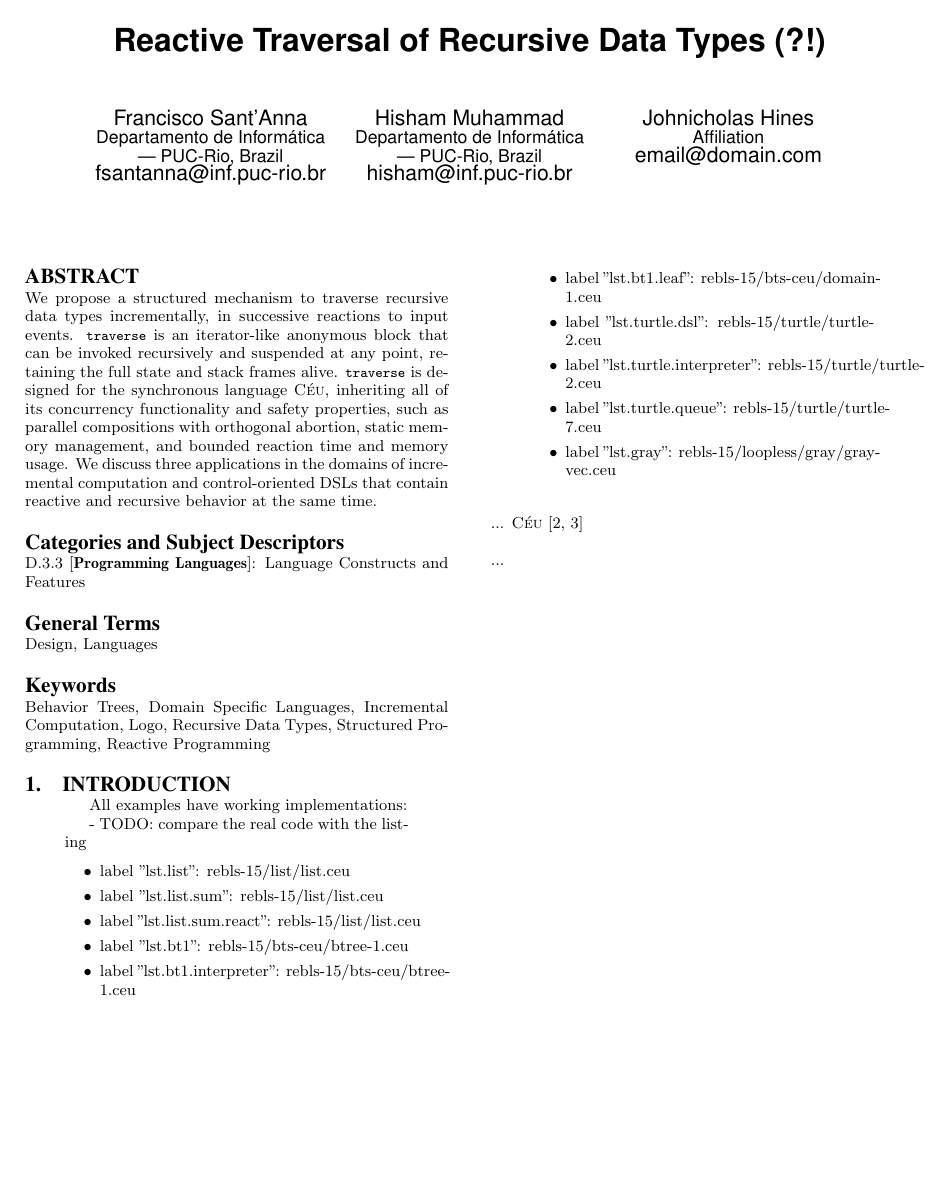
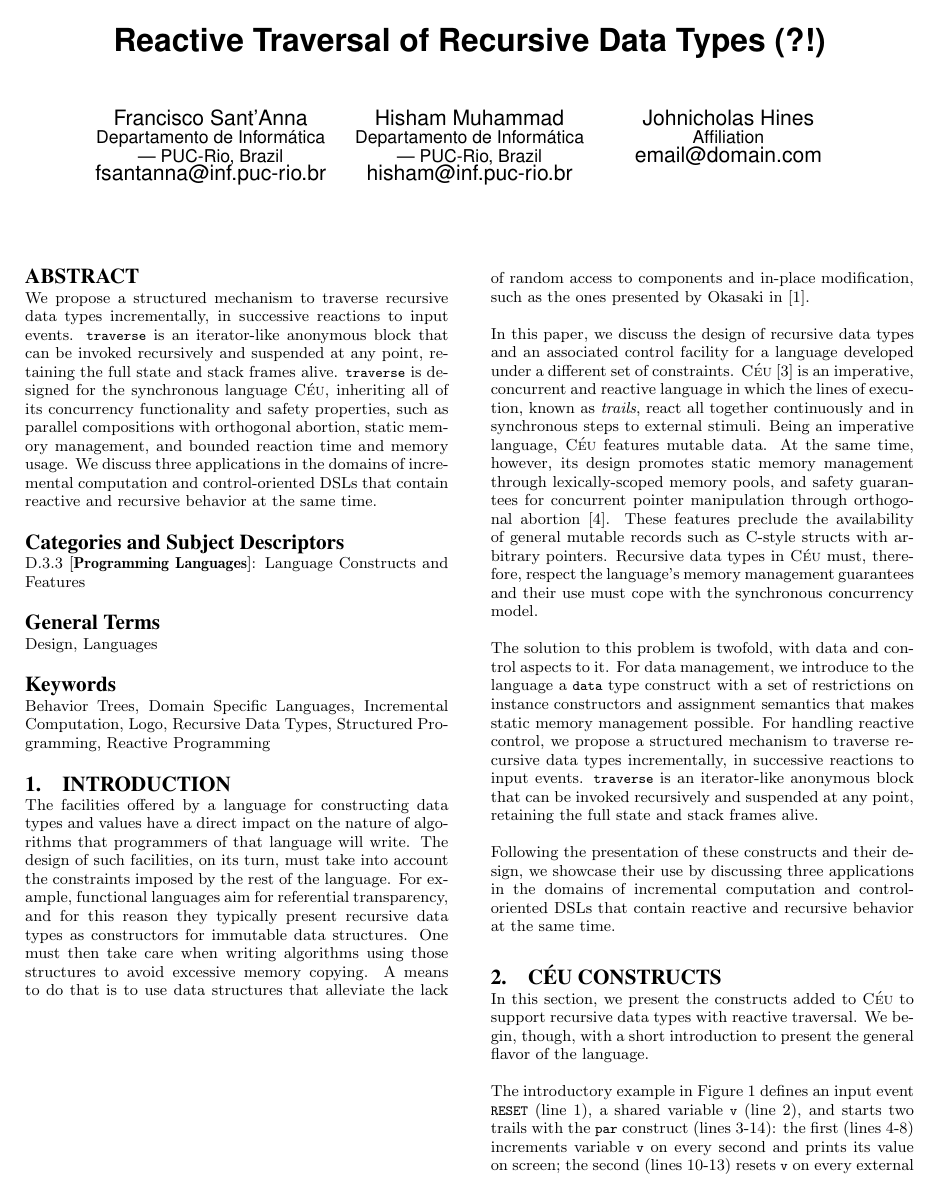
Before and after one commit to fsantanna-no/rebls-15, a LaTeX paper (paper/rebls-15.tex): page 1 of 7. Compiled offline with pdfLaTeX.

Commit message:
Work on Introduction and Conclusion

```diff
--- a/paper/rebls-15.tex
+++ b/paper/rebls-15.tex
@@ -117,43 +117,69 @@ Logo, Recursive Data Types, Structured Programming, Reactive Programming}
 
 \section{Introduction}
 
-\begin{quotation}
-All examples have working implementations:
+The facilities offered by a language for constructing data types and values
+have a direct impact on the nature of algorithms that programmers of that
+language will write. The design of such facilities, on its turn, must take
+into account the constraints imposed by the rest of the language. For example,
+functional languages aim for referential transparency, and for this reason
+they typically present recursive data types as constructors for immutable data
+structures. One must then take care when writing algorithms using those
+structures to avoid excessive memory copying. A means to do that is to use
+data structures that alleviate the lack of random access to components and
+in-place modification, such as the ones presented by Okasaki in
+\cite{okasaki.purely}.
 
-- TODO: compare the real code with the listing
+In this paper, we discuss the design of recursive data types and an associated
+control facility for a language developed under a different set of
+constraints. \CEU~\cite{ceu.sensys13} is an imperative, concurrent and
+reactive language in which the lines of execution, known as \emph{trails},
+react all together continuously and in synchronous steps to external stimuli.
+Being an imperative language, \CEU features mutable data. At the same time,
+however, its design promotes static memory management through lexically-scoped
+memory pools, and safety guarantees for concurrent pointer manipulation
+through orthogonal abortion~\cite{ceu.mod15}. These features preclude the
+availability of general mutable records such as C-style structs with arbitrary
+pointers. Recursive data types in \CEU must, therefore, respect the language's
+memory management guarantees and their use must cope with the synchronous
+concurrency model.
 
-\begin{itemize}
-\item label "lst.list":               rebls-15/list/list.ceu
-\item label "lst.list.sum":           rebls-15/list/list.ceu
-\item label "lst.list.sum.react":     rebls-15/list/list.ceu
+The solution to this problem is twofold, with data and control aspects to it.
+For data management, we introduce to the language a \code{data} type construct
+with a set of restrictions on instance constructors and assignment semantics
+that makes static memory management possible. For handling reactive control,
+we propose a structured mechanism to traverse recursive data types
+incrementally, in successive reactions to input events. \code{traverse} is an
+iterator-like anonymous block that can be invoked recursively and suspended at
+any point, retaining the full state and stack frames alive.
+
+Following the presentation of these constructs and their design, we showcase
+their use by discussing three applications in the domains of incremental
+computation and control-oriented DSLs that contain reactive and recursive
+behavior at the same time.
+
+%\begin{quotation}
+%All examples have working implementations:
 %
-\item label "lst.bt1":                rebls-15/bts-ceu/btree-1.ceu
-\item label "lst.bt1.interpreter":    rebls-15/bts-ceu/btree-1.ceu
-\item label "lst.bt1.leaf":           rebls-15/bts-ceu/domain-1.ceu
+%- TODO: compare the real code with the listing
 %
-\item label "lst.turtle.dsl":         rebls-15/turtle/turtle-2.ceu
-\item label "lst.turtle.interpreter": rebls-15/turtle/turtle-2.ceu
-\item label "lst.turtle.queue":       rebls-15/turtle/turtle-7.ceu
-%
-\item label "lst.gray":               rebls-15/loopless/gray/gray-vec.ceu
-\end{itemize}
-\end{quotation}
+%\begin{itemize}
+%\item label "lst.list":               rebls-15/list/list.ceu
+%\item label "lst.list.sum":           rebls-15/list/list.ceu
+%\item label "lst.list.sum.react":     rebls-15/list/list.ceu
+%%
+%\item label "lst.bt1":                rebls-15/bts-ceu/btree-1.ceu
+%\item label "lst.bt1.interpreter":    rebls-15/bts-ceu/btree-1.ceu
+%\item label "lst.bt1.leaf":           rebls-15/bts-ceu/domain-1.ceu
+%%
+%\item label "lst.turtle.dsl":         rebls-15/turtle/turtle-2.ceu
+%\item label "lst.turtle.interpreter": rebls-15/turtle/turtle-2.ceu
+%\item label "lst.turtle.queue":       rebls-15/turtle/turtle-7.ceu
+%%
+%\item label "lst.gray":               rebls-15/loopless/gray/gray-vec.ceu
+%\end{itemize}
+%\end{quotation}
 
-\begin{comment}
-Difficult because of
-    multiple stack frames
-    concurrent stack frames
-    persistent stack frames (across reactions, with other parts executing)
-    static memory management
-    mutation of the data structure being traversed
-\end{comment}
-
-... \CEU~\cite{ceu.sensys13,ceu.mod15}
-
-...
-
-\newpage
-\section{C\'eu}
+\section{C\'eu constructs}
 
 \begin{comment}
 \item adts
@@ -184,3 +210,7 @@ end
 }
 \end{figure}
 
+In this section, we present the constructs added to \CEU to support recursive
+data types with reactive traversal. We begin, though, with a short
+introduction to present the general flavor of the language.
+
```
Also changed, not shown: paper/rebls-15.bib (+9 -0 lines), paper/rebls-15.tex (79 more changed lines).
